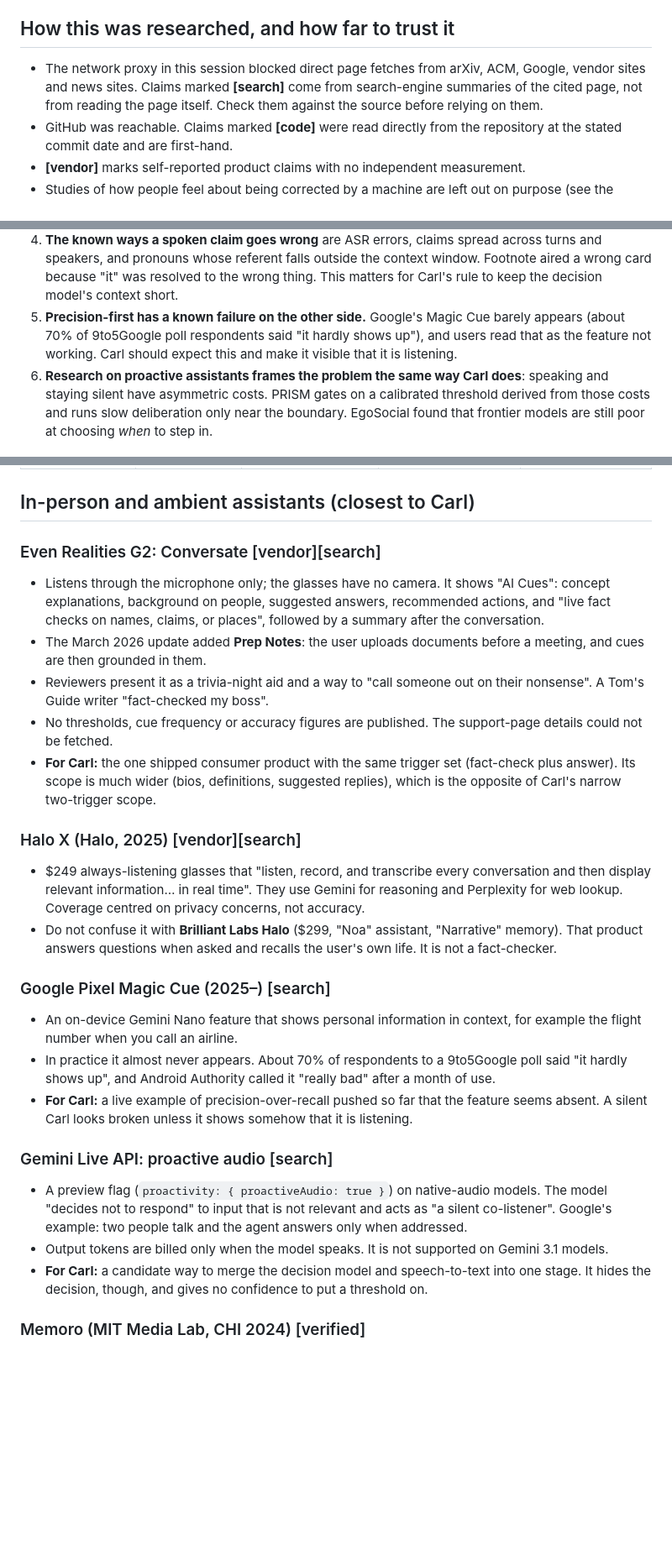
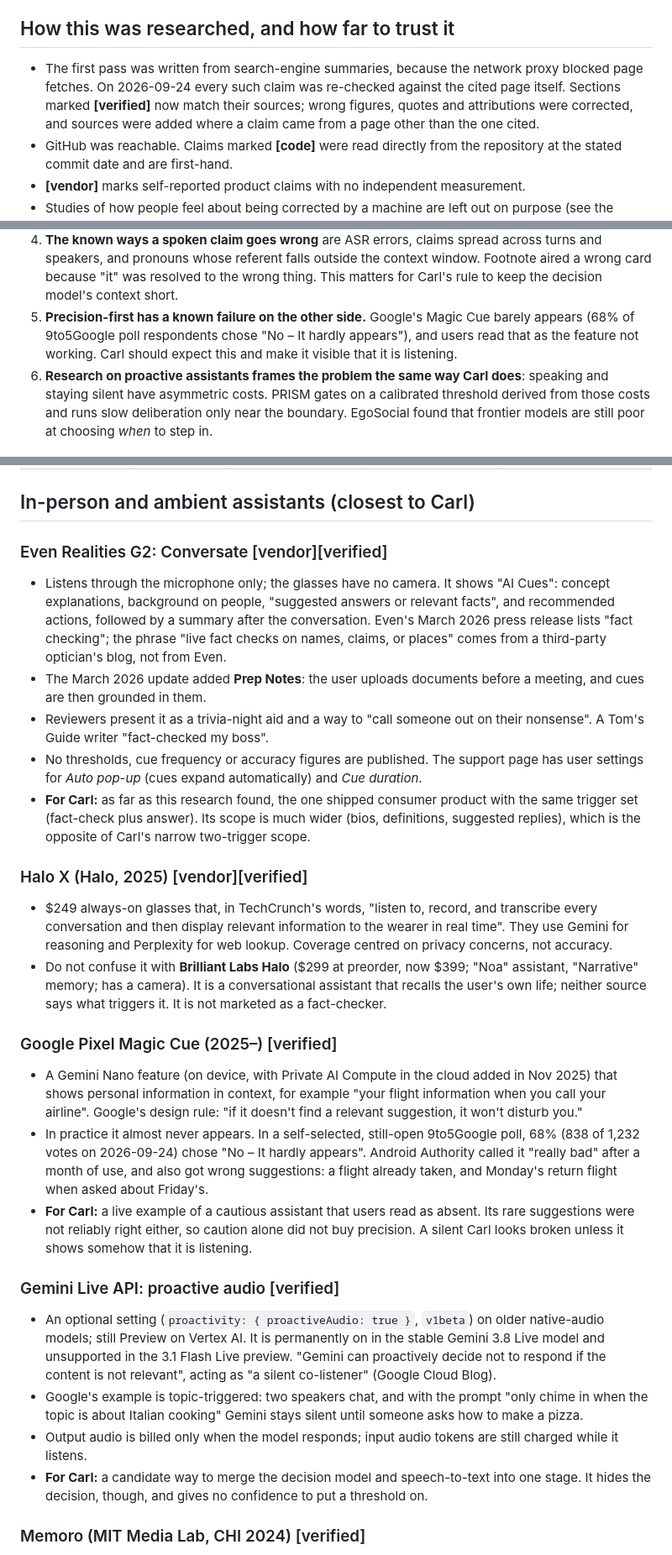
Before and after one commit to akaihola/carl, a Markdown page: docs/research/prior-art-live-fact-checking.md, 3 parts joined by grey strips. Shown at 84% size. Rendered like a GitHub page; blank space fills up the shorter version.

Commit message:
research: verify ambient-assistant claims; drop [search] caveat
Co-Authored-By: Claude Opus 5.5 <noreply@anthropic.com>
Claude-Session: https://claude.ai/code/session_0147du4p7hnavnae33e1Tq9x

```diff
--- a/docs/research/prior-art-live-fact-checking.md
+++ b/docs/research/prior-art-live-fact-checking.md
@@ -9,10 +9,12 @@ it, and how they avoid showing something wrong.
 
 ## How this was researched, and how far to trust it
 
-- The network proxy in this session blocked direct page fetches from arXiv,
-  ACM, Google, vendor sites and news sites. Claims marked **[search]** come
-  from search-engine summaries of the cited page, not from reading the page
-  itself. Check them against the source before relying on them.
+- The first pass was written from search-engine summaries, because the
+  network proxy blocked page fetches. On 2026-09-24 every such claim was
+  re-checked against the cited page itself. Sections marked **[verified]**
+  now match their sources; wrong figures, quotes and attributions were
+  corrected, and sources were added where a claim came from a page other
+  than the one cited.
 - GitHub was reachable. Claims marked **[code]** were read directly from the
   repository at the stated commit date and are first-hand.
 - **[vendor]** marks self-reported product claims with no independent
@@ -49,8 +51,8 @@ it, and how they avoid showing something wrong.
    the wrong thing. This matters for Carl's rule to keep the decision model's
    context short.
 5. **Precision-first has a known failure on the other side.** Google's Magic
-   Cue barely appears (about 70% of 9to5Google poll respondents said "it
-   hardly shows up"), and users read that as the feature not working. Carl
+   Cue barely appears (68% of 9to5Google poll respondents chose "No – It
+   hardly appears"), and users read that as the feature not working. Carl
    should expect this and make it visible that it is listening.
 6. **Research on proactive assistants frames the problem the same way Carl
    does**: speaking and staying silent have asymmetric costs. PRISM gates on
@@ -79,52 +81,67 @@ it, and how they avoid showing something wrong.
 
 ## In-person and ambient assistants (closest to Carl)
 
-### Even Realities G2: Conversate [vendor][search]
+### Even Realities G2: Conversate [vendor][verified]
 
 - Listens through the microphone only; the glasses have no camera. It shows
-  "AI Cues": concept explanations, background on people, suggested answers,
-  recommended actions, and "live fact checks on names, claims, or places",
-  followed by a summary after the conversation.
+  "AI Cues": concept explanations, background on people, "suggested answers
+  or relevant facts", and recommended actions, followed by a summary after
+  the conversation. Even's March 2026 press release lists "fact checking";
+  the phrase "live fact checks on names, claims, or places" comes from a
+  third-party optician's blog, not from Even.
 - The March 2026 update added **Prep Notes**: the user uploads documents
   before a meeting, and cues are then grounded in them.
 - Reviewers present it as a trivia-night aid and a way to "call someone out on
   their nonsense". A Tom's Guide writer "fact-checked my boss".
 - No thresholds, cue frequency or accuracy figures are published. The
-  support-page details could not be fetched.
-- **For Carl:** the one shipped consumer product with the same trigger set
+  support page has user settings for *Auto pop-up* (cues expand
+  automatically) and *Cue duration*.
+- **For Carl:** as far as this research found, the one shipped consumer
+  product with the same trigger set
   (fact-check plus answer). Its scope is much wider (bios, definitions,
   suggested replies), which is the opposite of Carl's narrow two-trigger
   scope.
 
-### Halo X (Halo, 2025) [vendor][search]
+### Halo X (Halo, 2025) [vendor][verified]
 
-- $249 always-listening glasses that "listen, record, and transcribe every
-  conversation and then display relevant information… in real time". They use
+- $249 always-on glasses that, in TechCrunch's words, "listen to, record,
+  and transcribe every conversation and then display relevant information to
+  the wearer in real time". They use
   Gemini for reasoning and Perplexity for web lookup. Coverage centred on
   privacy concerns, not accuracy.
-- Do not confuse it with **Brilliant Labs Halo** ($299, "Noa" assistant,
-  "Narrative" memory). That product answers questions when asked and recalls
-  the user's own life. It is not a fact-checker.
+- Do not confuse it with **Brilliant Labs Halo** ($299 at preorder, now
+  $399; "Noa" assistant, "Narrative" memory; has a camera). It is a
+  conversational assistant that recalls the user's own life; neither source
+  says what triggers it. It is not marketed as a fact-checker.
 
-### Google Pixel Magic Cue (2025–) [search]
+### Google Pixel Magic Cue (2025–) [verified]
 
-- An on-device Gemini Nano feature that shows personal information in context,
-  for example the flight number when you call an airline.
-- In practice it almost never appears. About 70% of respondents to a
-  9to5Google poll said "it hardly shows up", and Android Authority called it
-  "really bad" after a month of use.
-- **For Carl:** a live example of precision-over-recall pushed so far that
-  the feature seems absent. A silent Carl looks broken unless it shows
+- A Gemini Nano feature (on device, with Private AI Compute in the cloud
+  added in Nov 2025) that shows personal information in context, for example
+  "your flight information when you call your airline". Google's design
+  rule: "if it doesn't find a relevant suggestion, it won't disturb you."
+- In practice it almost never appears. In a self-selected, still-open
+  9to5Google poll, 68% (838 of 1,232 votes on 2026-09-24) chose "No – It
+  hardly appears". Android Authority called it "really bad" after a month of
+  use, and also got wrong suggestions: a flight already taken, and Monday's
+  return flight when asked about Friday's.
+- **For Carl:** a live example of a cautious assistant that users read as
+  absent. Its rare suggestions were not reliably right either, so caution
+  alone did not buy precision. A silent Carl looks broken unless it shows
   somehow that it is listening.
 
-### Gemini Live API: proactive audio [search]
+### Gemini Live API: proactive audio [verified]
 
-- A preview flag (`proactivity: { proactiveAudio: true }`) on native-audio
-  models. The model "decides not to respond" to input that is not relevant and
-  acts as "a silent co-listener". Google's example: two people talk and the
-  agent answers only when addressed.
-- Output tokens are billed only when the model speaks. It is not supported on
-  Gemini 3.1 models.
+- An optional setting (`proactivity: { proactiveAudio: true }`, `v1beta`) on
+  older native-audio models; still Preview on Vertex AI. It is permanently on
+  in the stable Gemini 3.8 Live model and unsupported in the 3.1 Flash Live
+  preview. "Gemini can proactively decide not to respond if the content is
+  not relevant", acting as "a silent co-listener" (Google Cloud Blog).
+- Google's example is topic-triggered: two speakers chat, and with the
+  prompt "only chime in when the topic is about Italian cooking" Gemini
+  stays silent until someone asks how to make a pizza.
+- Output audio is billed only when the model responds; input audio tokens
+  are still charged while it listens.
 - **For Carl:** a candidate way to merge the decision model and speech-to-text
   into one stage. It hides the decision, though, and gives no confidence to
   put a threshold on.
```
Also changed, not shown: other parts of docs/research/prior-art-live-fact-checking.md (+11 -6 lines), 1 other file.
